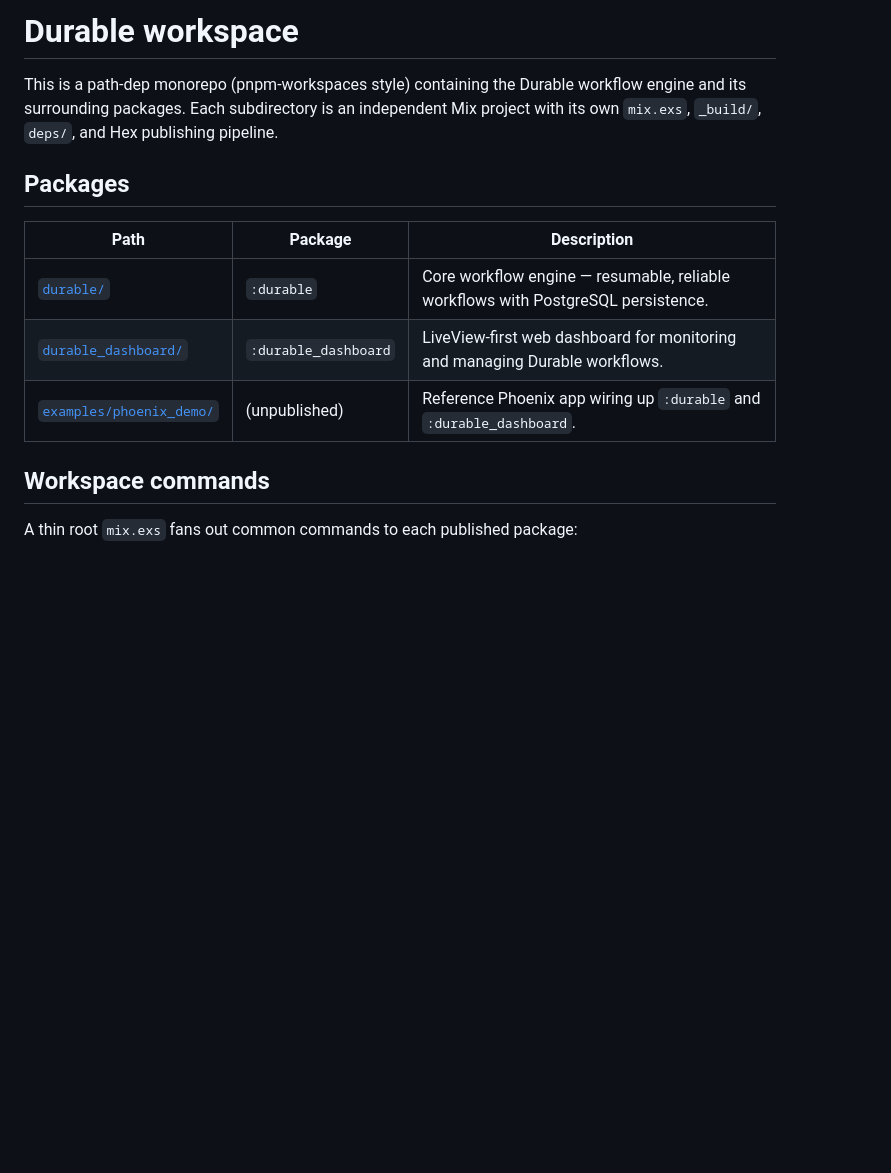
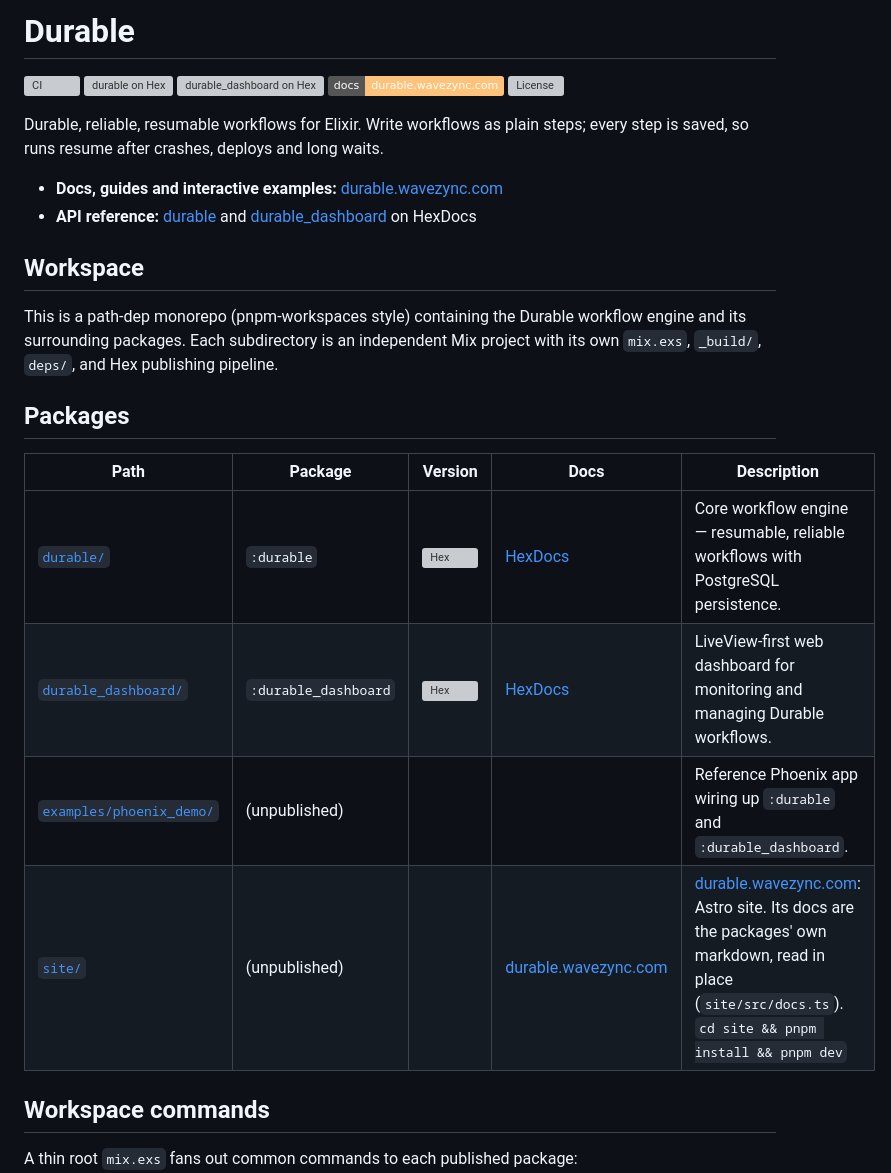
Before and after one commit to wavezync/durable, a Markdown page: README.md, the part around the change. Drawn GitHub-style; badges without logos; blank space fills up the shorter version; grey boxes are pictures that could not be loaded.

Commit message:
docs: add badges and links to durable.wavezync.com in the READMEs
Claude-Session: https://claude.ai/code/session_012aEMFtJKJsMz1vGtbSijGR

```diff
--- a/README.md
+++ b/README.md
@@ -1,4 +1,19 @@
-# Durable workspace
+# Durable
+
+[![CI](https://github.com/wavezync/durable/actions/workflows/ci.yml/badge.svg)](https://github.com/wavezync/durable/actions/workflows/ci.yml)
+[![durable on Hex](https://img.shields.io/hexpm/v/durable.svg?label=durable)](https://hex.pm/packages/durable)
+[![durable_dashboard on Hex](https://img.shields.io/hexpm/v/durable_dashboard.svg?label=durable_dashboard)](https://hex.pm/packages/durable_dashboard)
+[![Docs](https://img.shields.io/badge/docs-durable.wavezync.com-ffc27a)](https://durable.wavezync.com/docs/)
+[![License](https://img.shields.io/hexpm/l/durable.svg)](LICENSE)
+
+Durable, reliable, resumable workflows for Elixir. Write workflows as plain
+steps; every step is saved, so runs resume after crashes, deploys and long
+waits.
+
+- **Docs, guides and interactive examples:** [durable.wavezync.com](https://durable.wavezync.com)
+- **API reference:** [durable](https://hexdocs.pm/durable) and [durable_dashboard](https://hexdocs.pm/durable_dashboard) on HexDocs
+
+## Workspace
 
 This is a path-dep monorepo (pnpm-workspaces style) containing the Durable
 workflow engine and its surrounding packages. Each subdirectory is an
@@ -7,11 +22,12 @@ publishing pipeline.
 
 ## Packages
 
-| Path | Package | Description |
-| --- | --- | --- |
-| [`durable/`](durable/) | `:durable` | Core workflow engine — resumable, reliable workflows with PostgreSQL persistence. |
-| [`durable_dashboard/`](durable_dashboard/) | `:durable_dashboard` | LiveView-first web dashboard for monitoring and managing Durable workflows. |
-| [`examples/phoenix_demo/`](examples/phoenix_demo/) | (unpublished) | Reference Phoenix app wiring up `:durable` and `:durable_dashboard`. |
+| Path | Package | Version | Docs | Description |
+| --- | --- | --- | --- | --- |
+| [`durable/`](durable/) | `:durable` | [![Hex](https://img.shields.io/hexpm/v/durable.svg)](https://hex.pm/packages/durable) | [HexDocs](https://hexdocs.pm/durable) | Core workflow engine — resumable, reliable workflows with PostgreSQL persistence. |
+| [`durable_dashboard/`](durable_dashboard/) | `:durable_dashboard` | [![Hex](https://img.shields.io/hexpm/v/durable_dashboard.svg)](https://hex.pm/packages/durable_dashboard) | [HexDocs](https://hexdocs.pm/durable_dashboard) | LiveView-first web dashboard for monitoring and managing Durable workflows. |
+| [`examples/phoenix_demo/`](examples/phoenix_demo/) | (unpublished) | | | Reference Phoenix app wiring up `:durable` and `:durable_dashboard`. |
+| [`site/`](site/) | (unpublished) | | [durable.wavezync.com](https://durable.wavezync.com) | [durable.wavezync.com](https://durable.wavezync.com): Astro site. Its docs are the packages' own markdown, read in place (`site/src/docs.ts`). `cd site && pnpm install && pnpm dev` |
 
 ## Workspace commands
 
```
Also changed, not shown: durable/README.md (+11 -1 lines), durable_dashboard/README.md (+9 -0 lines).
